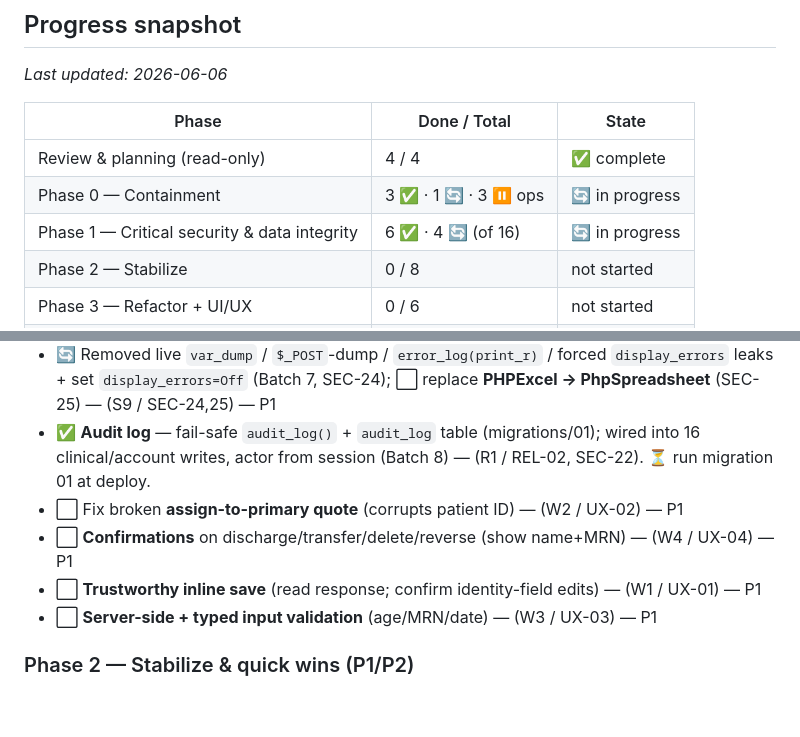
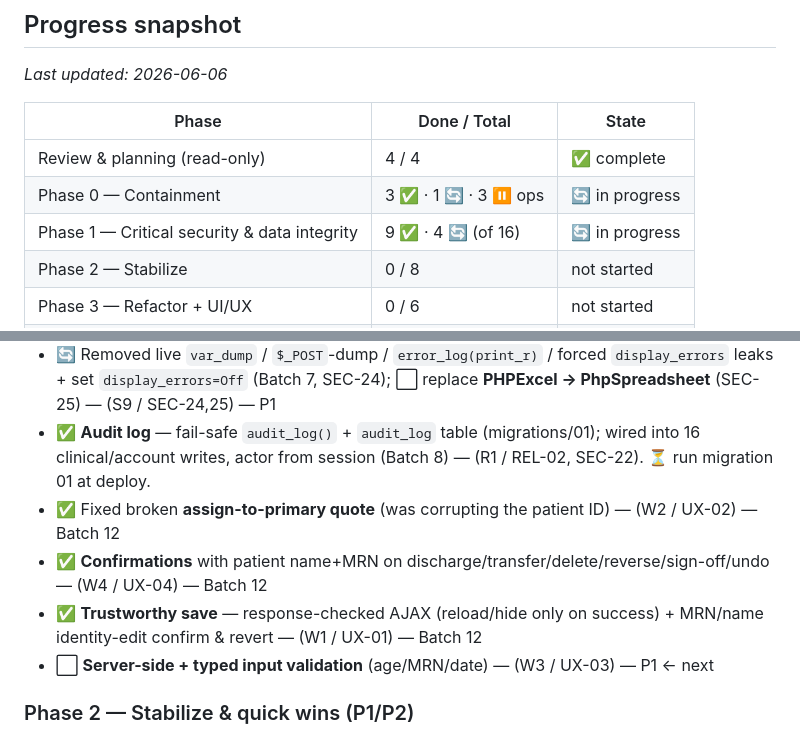
Before and after one commit to ahmedsk2/dmc-patient-flow-hub, a Markdown page: PROJECT-TRACKER.md, 2 parts joined by grey strips. GitHub-like rendering; blank space fills up the shorter version.

Commit message:
docs(tracker): mark W1/W2/W4 complete after Batch 12
Co-Authored-By: Claude Opus 4.8 (1M context) <noreply@anthropic.com>

```diff
--- a/PROJECT-TRACKER.md
+++ b/PROJECT-TRACKER.md
@@ -17,7 +17,7 @@ _Last updated: 2026-06-06_
 |---|---|---|
 | Review & planning (read-only) | 4 / 4 | ✅ complete |
 | Phase 0 — Containment | 3 ✅ · 1 🔄 · 3 ⏸️ ops | 🔄 in progress |
-| Phase 1 — Critical security & data integrity | 6 ✅ · 4 🔄 (of 16) | 🔄 in progress |
+| Phase 1 — Critical security & data integrity | 9 ✅ · 4 🔄 (of 16) | 🔄 in progress |
 | Phase 2 — Stabilize | 0 / 8 | not started |
 | Phase 3 — Refactor + UI/UX | 0 / 6 | not started |
 | Phase 4 — Re-platform (decision-gated) | 0 / 2 | not started |
@@ -89,10 +91,10 @@ _(Add new notes/decisions above this line as we go.)_
 - 🔄 Add **security headers** — (S8 / SEC-27) — HSTS/nosniff/X-Frame-Options/Referrer-Policy added in `.htaccess` (Batch 1); **CSP deferred** until inline-JS/`eval` removed (S3/S10)
 - 🔄 Removed live `var_dump` / `$_POST`-dump / `error_log(print_r)` / forced `display_errors` leaks + set `display_errors=Off` (Batch 7, SEC-24); ⬜ replace **PHPExcel → PhpSpreadsheet** (SEC-25) — (S9 / SEC-24,25) — P1
 - ✅ **Audit log** — fail-safe `audit_log()` + `audit_log` table (migrations/01); wired into 16 clinical/account writes, actor from session (Batch 8) — (R1 / REL-02, SEC-22). ⏳ run migration 01 at deploy.
-- ⬜ Fix broken **assign-to-primary quote** (corrupts patient ID) — (W2 / UX-02) — P1
-- ⬜ **Confirmations** on discharge/transfer/delete/reverse (show name+MRN) — (W4 / UX-04) — P1
-- ⬜ **Trustworthy inline save** (read response; confirm identity-field edits) — (W1 / UX-01) — P1
-- ⬜ **Server-side + typed input validation** (age/MRN/date) — (W3 / UX-03) — P1
+- ✅ Fixed broken **assign-to-primary quote** (was corrupting the patient ID) — (W2 / UX-02) — Batch 12
+- ✅ **Confirmations** with patient name+MRN on discharge/transfer/delete/reverse/sign-off/undo — (W4 / UX-04) — Batch 12
+- ✅ **Trustworthy save** — response-checked AJAX (reload/hide only on success) + MRN/name identity-edit confirm & revert — (W1 / UX-01) — Batch 12
+- ⬜ **Server-side + typed input validation** (age/MRN/date) — (W3 / UX-03) — P1 ← next
 
 ### Phase 2 — Stabilize & quick wins (P1/P2)
 - ⬜ Migrate **MyISAM → InnoDB** (utf8mb4) — (D1 / DB-01) — P1
```
Also changed, not shown: other parts of PROJECT-TRACKER.md (+2 -0 lines).
